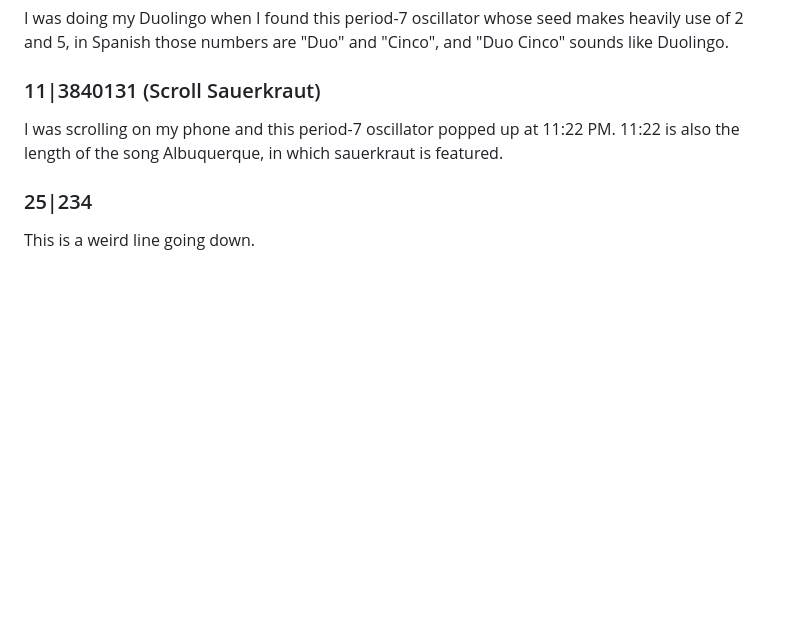
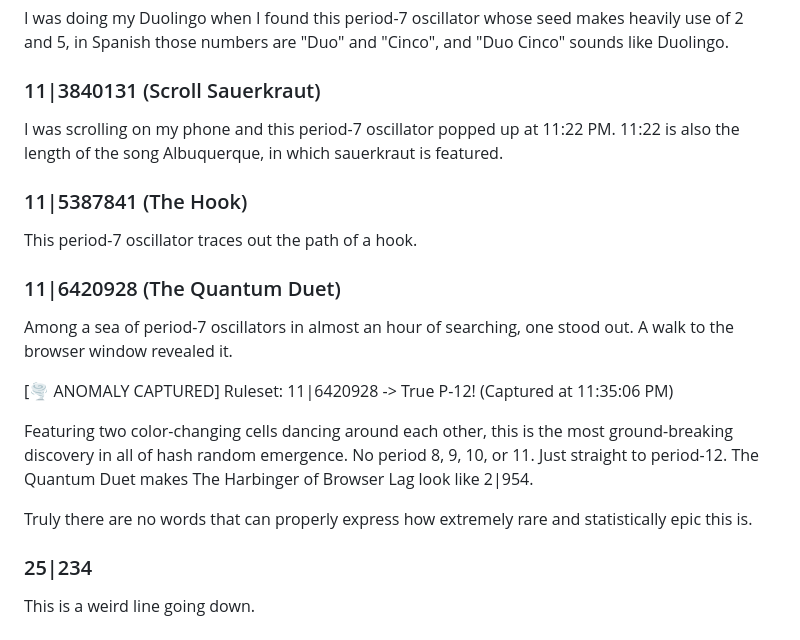
Before and after one commit to tommyaweosme/hash-random-emergence, a Markdown page: README.md, the part around the change. Rendered like a GitHub page; blank space fills up the shorter version.

```diff
--- a/README.md
+++ b/README.md
@@ -87,5 +87,15 @@ The search engine found this period-7 oscillator at exactly 105000 PM, which is
 I was doing my Duolingo when I found this period-7 oscillator whose seed makes heavily use of 2 and 5, in Spanish those numbers are "Duo" and "Cinco", and "Duo Cinco" sounds like Duolingo.
 ### 11|3840131 (Scroll Sauerkraut)
 I was scrolling on my phone and this period-7 oscillator popped up at 11:22 PM. 11:22 is also the length of the song Albuquerque, in which sauerkraut is featured.
+### 11|5387841 (The Hook)
+This period-7 oscillator traces out the path of a hook.
+### 11|6420928 (The Quantum Duet)
+Among a sea of period-7 oscillators in almost an hour of searching, one stood out. A walk to the browser window revealed it.
+
+\[🌪️ ANOMALY CAPTURED\] Ruleset: 11|6420928 -> True P-12! (Captured at 11:35:06 PM)
+
+Featuring two color-changing cells dancing around each other, this is the most ground-breaking discovery in all of hash random emergence. No period 8, 9, 10, or 11. Just straight to period-12. The Quantum Duet makes The Harbinger of Browser Lag look like 2|954.
+
+Truly there are no words that can properly express how extremely rare and statistically epic this is.
 ### 25|234
 This is a weird line going down.
```
